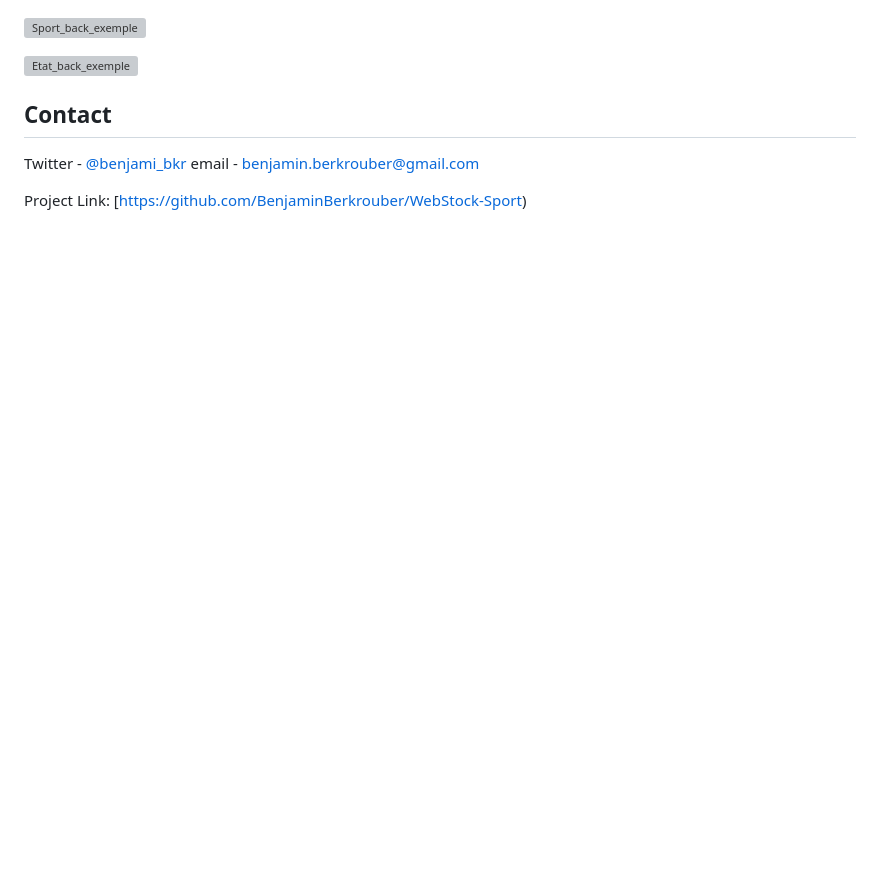
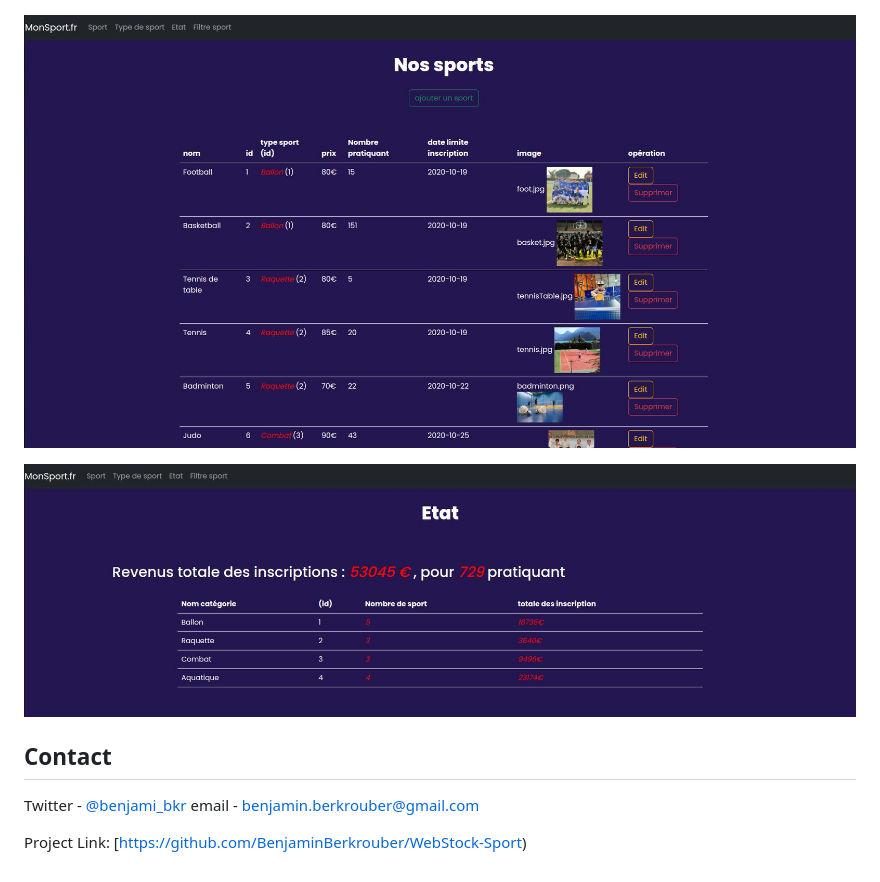
Before and after one commit to BenjaminBerkrouber/WebStock-Sport, a Markdown page: README.md, the part around the change. Rendered like a GitHub page; blank space fills up the shorter version; grey boxes are pictures that could not be loaded.

```diff
--- a/README.md
+++ b/README.md
@@ -72,9 +72,9 @@ Use this space to show useful examples of how a project can be used. Additional
 
 ![Filtre_font_exemple](https://github.com/BenjaminBerkrouber/WebStock-Sport/blob/master/src/img-filtre.jpg)
 
-![Sport_back_exemple](https://github.com/BenjaminBerkrouber/WebStock-Sport/blob/master/src/img-sport.jpg)
+![Sport_back_exemple](https://github.com/BenjaminBerkrouber/WebStock-Sport/blob/master/src/img_sport.jpg)
 
-![Etat_back_exemple](https://github.com/BenjaminBerkrouber/WebStock-Sport/blob/master/src/img-etat.jpg)
+![Etat_back_exemple](https://github.com/BenjaminBerkrouber/WebStock-Sport/blob/master/src/img_etat.jpg)
 
 <!-- CONTACT -->
 ## Contact
```
